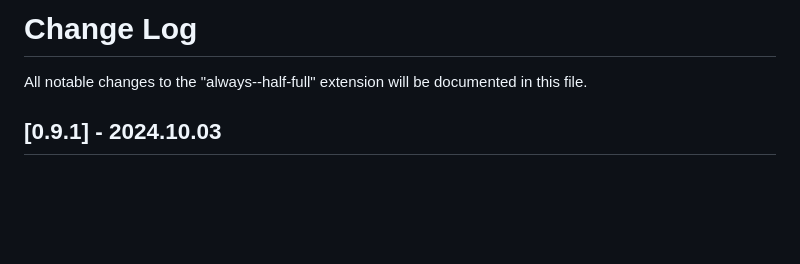
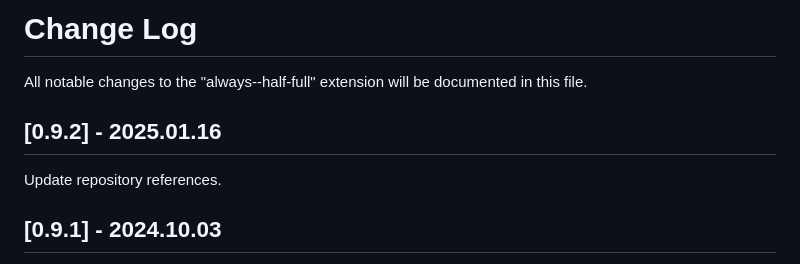
Before and after one commit to ScheiBig-Productions/Always-Half-Full-theme, a Markdown page: CHANGELOG.md, the part around the change. Rendered like a GitHub page; blank space fills up the shorter version.

Commit message:
update changelog

```diff
--- a/CHANGELOG.md
+++ b/CHANGELOG.md
@@ -1,6 +1,10 @@
 # Change Log
 
 All notable changes to the "always--half-full" extension will be documented in this file.
+
+## [0.9.2] - 2025.01.16
+
+Update repository references.
 
 ## [0.9.1] - 2024.10.03
 
```
